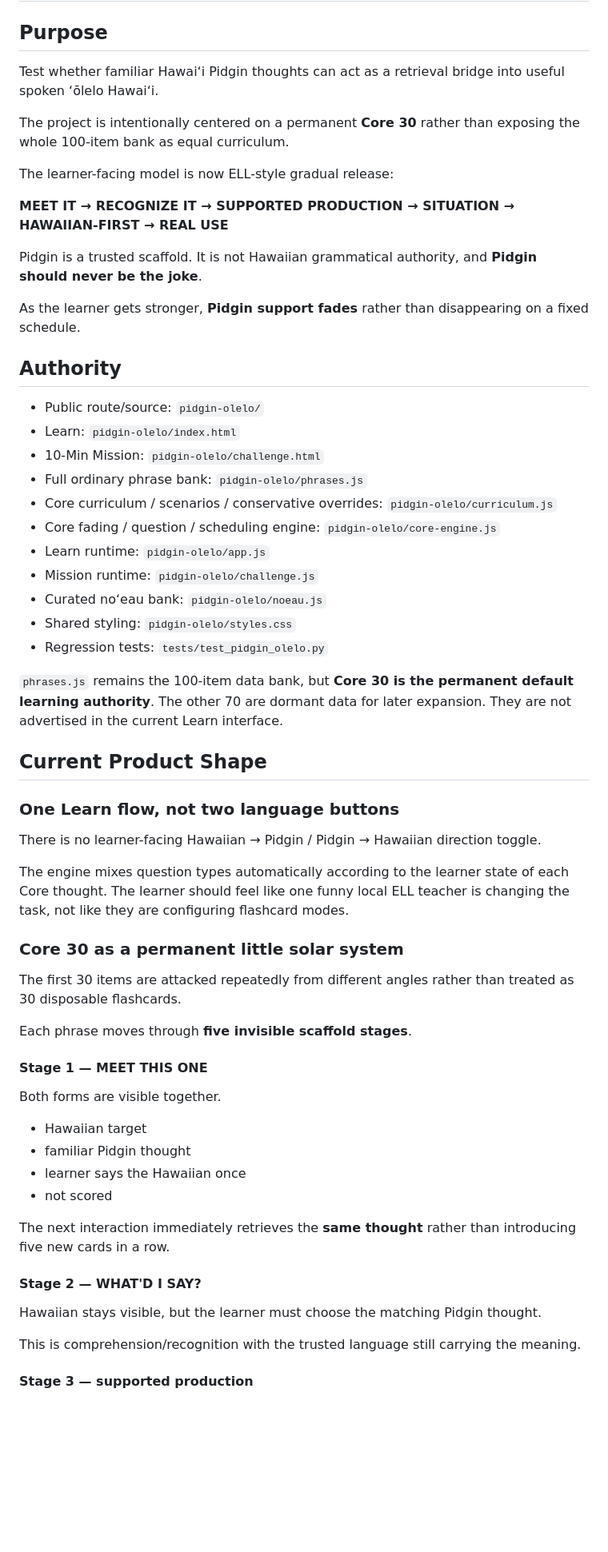
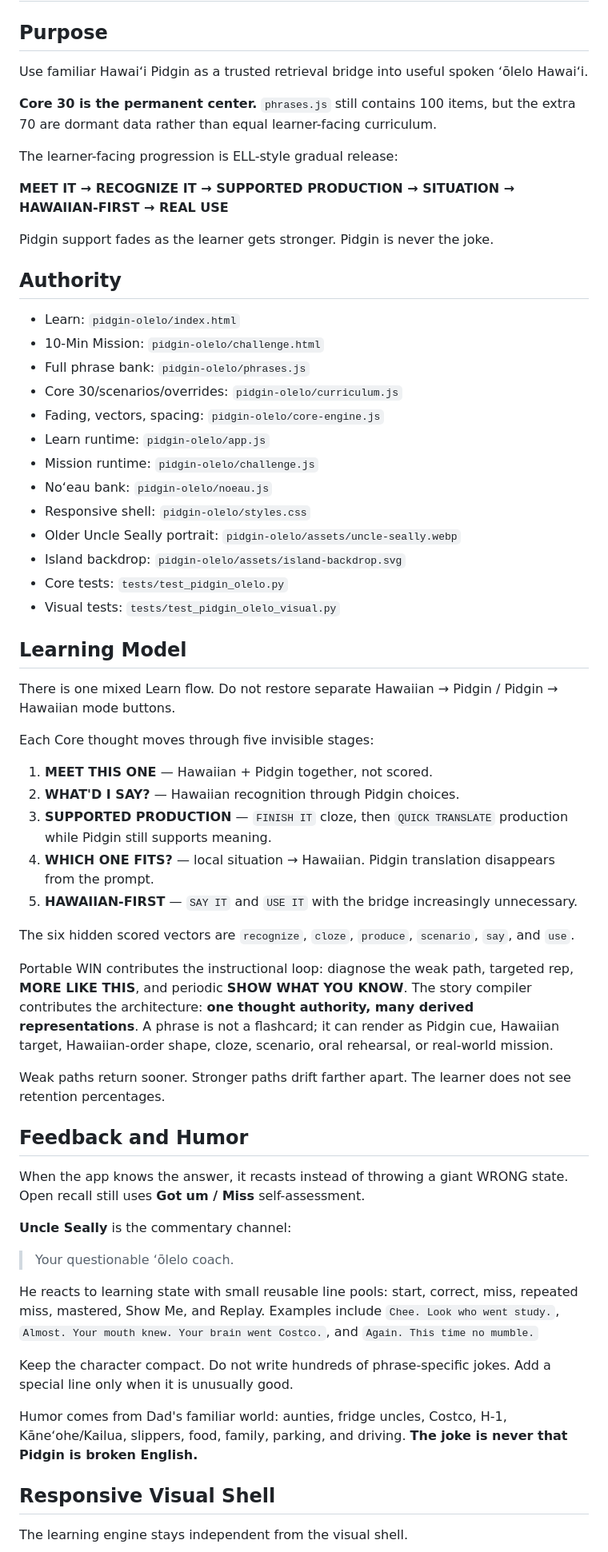
Before and after one commit to Paiea/Projects, a Markdown page: pidgin-olelo/PROJECT_STATE.md, the part around one of its changes. Shown at 80% size. Drawn GitHub-style; blank space fills up the shorter version.

Commit message:
docs: record responsive Uncle Seally shell

```diff
--- a/pidgin-olelo/PROJECT_STATE.md
+++ b/pidgin-olelo/PROJECT_STATE.md
@@ -2,64 +2,65 @@
 
 ## Purpose
 
-Test whether familiar Hawaiʻi Pidgin thoughts can act as a retrieval bridge into useful spoken ʻōlelo Hawaiʻi.
+Use familiar Hawaiʻi Pidgin as a trusted retrieval bridge into useful spoken ʻōlelo Hawaiʻi.
 
-The project is intentionally centered on a permanent **Core 30** rather than exposing the whole 100-item bank as equal curriculum.
+**Core 30 is the permanent center.** `phrases.js` still contains 100 items, but the extra 70 are dormant data rather than equal learner-facing curriculum.
 
-The learner-facing model is now ELL-style gradual release:
+The learner-facing progression is ELL-style gradual release:
 
 **MEET IT → RECOGNIZE IT → SUPPORTED PRODUCTION → SITUATION → HAWAIIAN-FIRST → REAL USE**
 
-Pidgin is a trusted scaffold. It is not Hawaiian grammatical authority, and **Pidgin should never be the joke**.
-
-As the learner gets stronger, **Pidgin support fades** rather than disappearing on a fixed schedule.
+Pidgin support fades as the learner gets stronger. Pidgin is never the joke.
 
 ## Authority
 
-- Public route/source: `pidgin-olelo/`
 - Learn: `pidgin-olelo/index.html`
 - 10-Min Mission: `pidgin-olelo/challenge.html`
-- Full ordinary phrase bank: `pidgin-olelo/phrases.js`
-- Core curriculum / scenarios / conservative overrides: `pidgin-olelo/curriculum.js`
-- Core fading / question / scheduling engine: `pidgin-olelo/core-engine.js`
+- Full phrase bank: `pidgin-olelo/phrases.js`
+- Core 30/scenarios/overrides: `pidgin-olelo/curriculum.js`
+- Fading, vectors, spacing: `pidgin-olelo/core-engine.js`
 - Learn runtime: `pidgin-olelo/app.js`
 - Mission runtime: `pidgin-olelo/challenge.js`
-- Curated noʻeau bank: `pidgin-olelo/noeau.js`
-- Shared styling: `pidgin-olelo/styles.css`
-- Regression tests: `tests/test_pidgin_olelo.py`
+- Noʻeau bank: `pidgin-olelo/noeau.js`
+- Responsive shell: `pidgin-olelo/styles.css`
+- Older Uncle Seally portrait: `pidgin-olelo/assets/uncle-seally.webp`
+- Island backdrop: `pidgin-olelo/assets/island-backdrop.svg`
+- Core tests: `tests/test_pidgin_olelo.py`
+- Visual tests: `tests/test_pidgin_olelo_visual.py`
 
-`phrases.js` remains the 100-item data bank, but **Core 30 is the permanent default learning authority**. The other 70 are dormant data for later expansion. They are not advertised in the current Learn interface.
+## Learning Model
 
-## Current Product Shape
+There is one mixed Learn flow. Do not restore separate Hawaiian → Pidgin / Pidgin → Hawaiian mode buttons.
 
-### One Learn flow, not two language buttons
+Each Core thought moves through five invisible stages:
 
-There is no learner-facing Hawaiian → Pidgin / Pidgin → Hawaiian direction toggle.
+1. **MEET THIS ONE** — Hawaiian + Pidgin together, not scored.
+2. **WHAT'D I SAY?** — Hawaiian recognition through Pidgin choices.
+3. **SUPPORTED PRODUCTION** — `FINISH IT` cloze, then `QUICK TRANSLATE` production while Pidgin still supports meaning.
+4. **WHICH ONE FITS?** — local situation → Hawaiian. Pidgin translation disappears from the prompt.
+5. **HAWAIIAN-FIRST** — `SAY IT` and `USE IT` with the bridge increasingly unnecessary.
 
-The engine mixes question types automatically according to the learner state of each Core thought. The learner should feel like one funny local ELL teacher is changing the task, not like they are configuring flashcard modes.
+The six hidden scored vectors are `recognize`, `cloze`, `produce`, `scenario`, `say`, and `use`.
 
-### Core 30 as a permanent little solar system
+Portable WIN contributes the instructional loop: diagnose the weak path, targeted rep, **MORE LIKE THIS**, and periodic **SHOW WHAT YOU KNOW**. The story compiler contributes the architecture: **one thought authority, many derived representations**. A phrase is not a flashcard; it can render as Pidgin cue, Hawaiian target, Hawaiian-order shape, cloze, scenario, oral rehearsal, or real-world mission.
 
-The first 30 items are attacked repeatedly from different angles rather than treated as 30 disposable flashcards.
+Weak paths return sooner. Stronger paths drift farther apart. The learner does not see retention percentages.
 
-Each phrase moves through **five invisible scaffold stages**.
+## Feedback and Humor
 
-#### Stage 1 — MEET THIS ONE
+When the app knows the answer, it recasts instead of throwing a giant WRONG state. Open recall still uses **Got um / Miss** self-assessment.
 
-Both forms are visible together.
+**Uncle Seally** is the commentary channel:
 
-- Hawaiian target
-- familiar Pidgin thought
-- learner says the Hawaiian once
-- not scored
+> Your questionable ʻōlelo coach.
 
-The next interaction immediately retrieves the **same thought** rather than introducing five new cards in a row.
+He reacts to learning state with small reusable line pools: start, correct, miss, repeated miss, mastered, Show Me, and Replay. Examples include `Chee. Look who went study.`, `Almost. Your mouth knew. Your brain went Costco.`, and `Again. This time no mumble.`
 
-#### Stage 2 — WHAT'D I SAY?
+Keep the character compact. Do not write hundreds of phrase-specific jokes. Add a special line only when it is unusually good.
 
-Hawaiian stays visible, but the learner must choose the matching Pidgin thought.
+Humor comes from Dad's familiar world: aunties, fridge uncles, Costco, H-1, Kāneʻohe/Kailua, slippers, food, family, parking, and driving. **The joke is never that Pidgin is broken English.**
 
-This is comprehension/recognition with the trusted language still carrying the meaning.
+## Responsive Visual Shell
 
-#### Stage 3 — supported production
+The learning engine stays independent from the visual shell.
 
```
Also changed, not shown: other parts of pidgin-olelo/PROJECT_STATE.md (+39 -200 lines).
